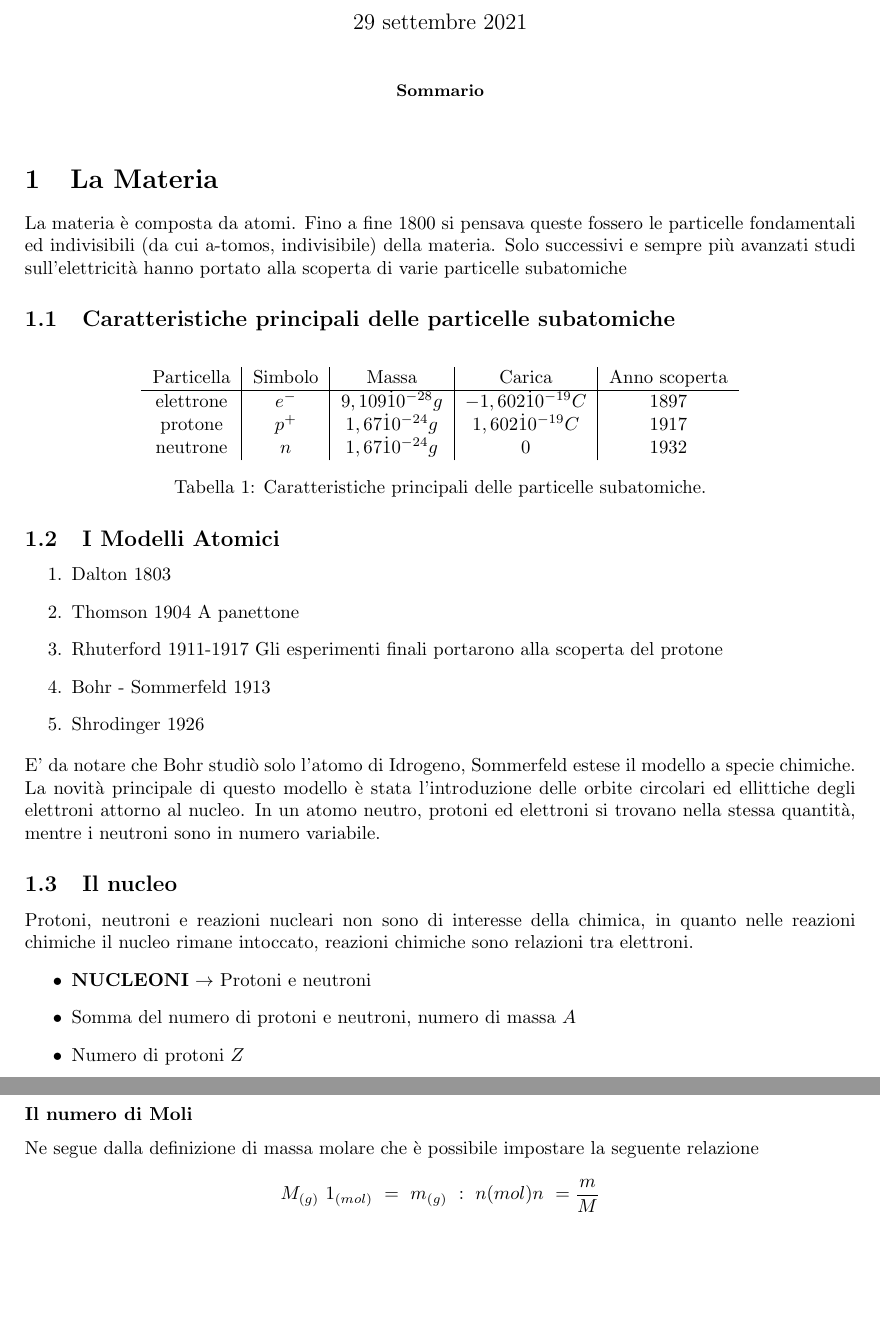
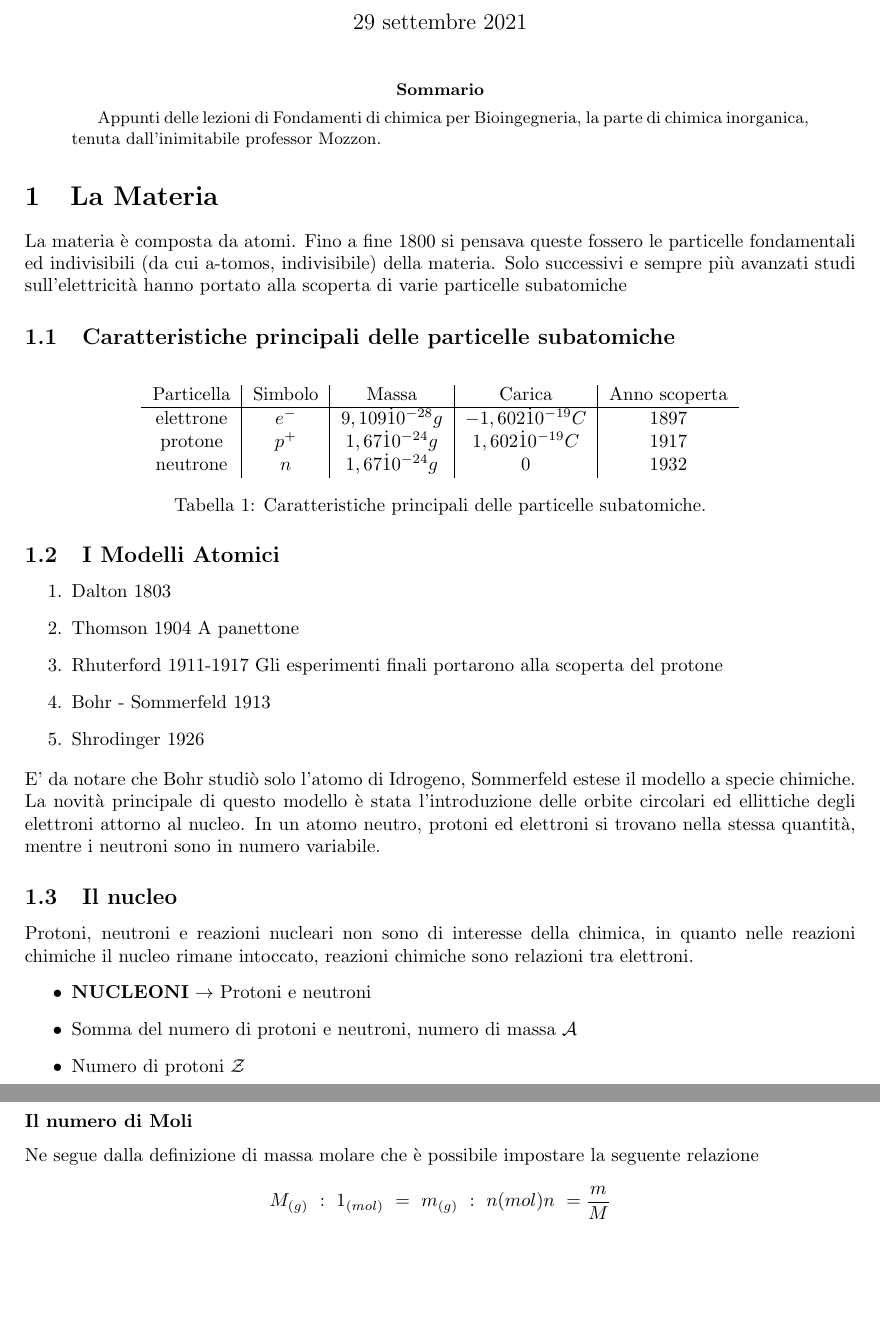
Before and after one commit to leonardosilvagni/Note_Fondamenti_di_Chimica_Bioingegneria_2021, a LaTeX paper (Appunti_Fondamenti_di_Chimica_Per_Bioingegneria.tex): two parts of pages 1 and 3 of 5, joined at a grey line, cut so that both start at the same text. Compiled offline with pdfLaTeX.

Commit message:
Riordinati gli appunti

```diff
--- a/Appunti_Fondamenti_di_Chimica_Per_Bioingegneria.tex
+++ b/Appunti_Fondamenti_di_Chimica_Per_Bioingegneria.tex
@@ -13,7 +14,8 @@
 \maketitle
 
 \begin{abstract}
-
+Appunti delle lezioni di Fondamenti di chimica per Bioingegneria, la parte di chimica
+inorganica, tenuta dall'inimitabile professor Mozzon.
 \end{abstract}
 
 \section{La Materia}
@@ -45,9 +47,9 @@ In un atomo neutro, protoni ed elettroni si trovano nella stessa quantità, ment
 Protoni, neutroni e reazioni nucleari non sono di interesse della chimica, in quanto nelle reazioni chimiche il nucleo rimane intoccato, reazioni chimiche sono relazioni tra elettroni.
 \begin{itemize}
     \item \textbf{NUCLEONI} $\rightarrow$ Protoni e neutroni
-    \item Somma del numero di protoni e neutroni, numero di massa $A$
-    \item Numero di protoni $Z$
-    \item Numero di neutroni $A-Z$
+    \item Somma del numero di protoni e neutroni, numero di massa $\mathcal{A}$
+    \item Numero di protoni $\mathcal{Z}$
+    \item Numero di neutroni $\mathcal{A-Z}$
 \end{itemize}
 \subsubsection*{Nota}
 Specie chimiche con lo stesso numero di elettroni danno le stesse reazioni chimiche e possiedono le stesse proprietà chimico fisiche
@@ -128,7 +130,7 @@ Una mole di $H_2O$ pesa 18.015 g, così per qualsiasi sostanza, il peso di una m
 \subsubsection*{Il numero di Moli}
 Ne segue dalla definizione di massa molare che è possibile impostare la seguente relazione
 \begin{equation*}
-    M_{(g)} \ 1_{(mol)} \ = \ m_{(g)} \ :\ n{(mol)} \\
+    M_{(g)} \ : \ 1_{(mol)} \ = \ m_{(g)} \ :\ n{(mol)} \\
     n \ = \frac{m}{M}
 \end{equation*}
 \subsubsection{Gli elementi e i composti}
```
Also changed, not shown: Appunti_Fondamenti_di_Chimica_Per_Bioingegneria.pdf, Appunti_Fondamenti_di_Chimica_Per_Bioingegneria.tex (4 more changed lines).
